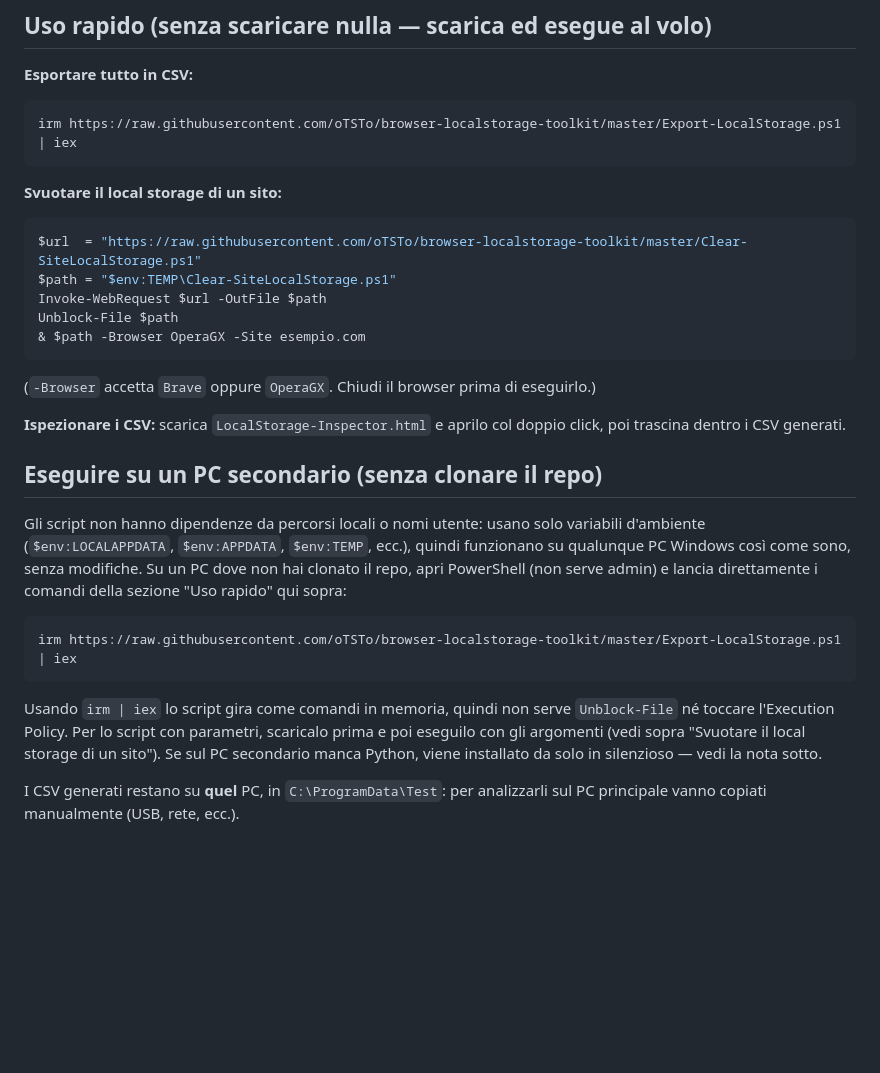
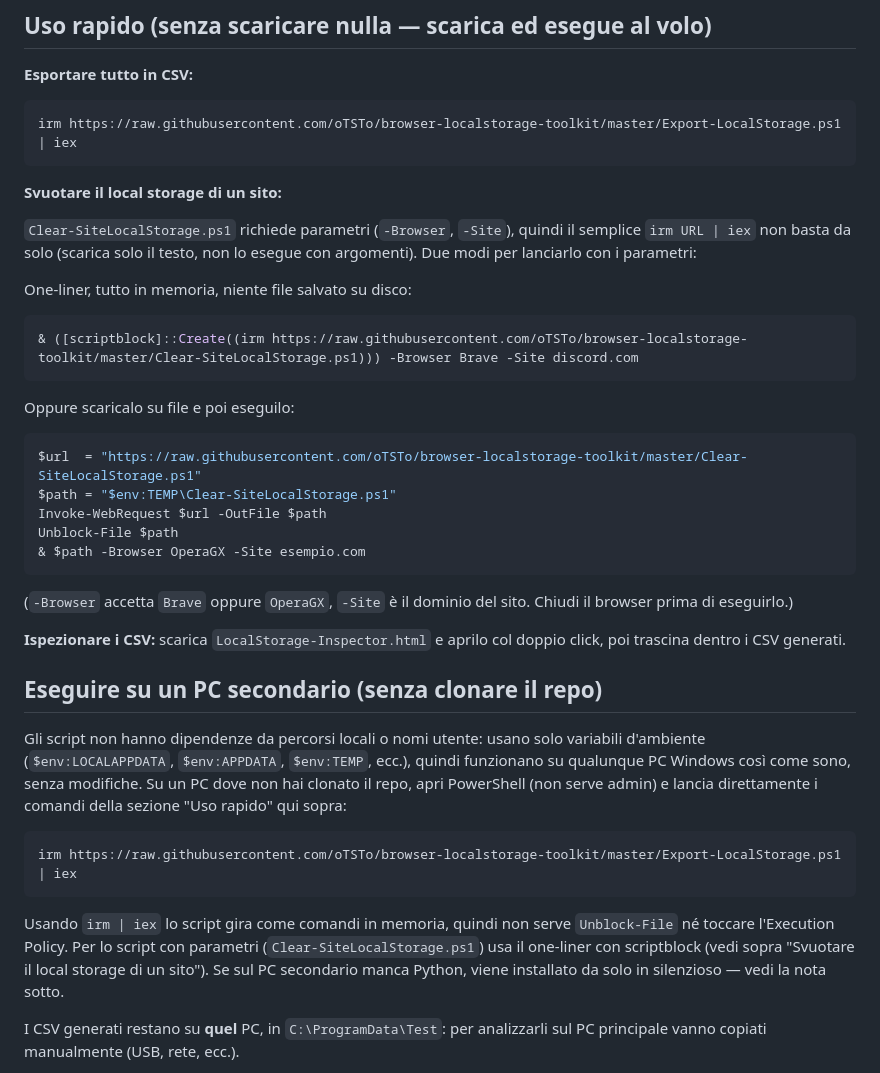
Before and after one commit to oTSTo/browser-localstorage-toolkit, a Markdown page: README.md, the part around the change. Drawn GitHub-style; blank space fills up the shorter version.

Commit message:
Document scriptblock one-liner for Clear-SiteLocalStorage.ps1
Since irm | iex alone can't pass named parameters, add the
[scriptblock]::Create() one-liner as the recommended way to run
Clear-SiteLocalStorage.ps1 with -Browser/-Site without saving a file.

````diff
--- a/README.md
+++ b/README.md
@@ -28,6 +28,17 @@ irm https://raw.githubusercontent.com/oTSTo/browser-localstorage-toolkit/master/
 ```
 
 **Svuotare il local storage di un sito:**
+
+`Clear-SiteLocalStorage.ps1` richiede parametri (`-Browser`, `-Site`), quindi
+il semplice `irm URL | iex` non basta da solo (scarica solo il testo, non lo
+esegue con argomenti). Due modi per lanciarlo con i parametri:
+
+One-liner, tutto in memoria, niente file salvato su disco:
+```powershell
+& ([scriptblock]::Create((irm https://raw.githubusercontent.com/oTSTo/browser-localstorage-toolkit/master/Clear-SiteLocalStorage.ps1))) -Browser Brave -Site discord.com
+```
+
+Oppure scaricalo su file e poi eseguilo:
 ```powershell
 $url  = "https://raw.githubusercontent.com/oTSTo/browser-localstorage-toolkit/master/Clear-SiteLocalStorage.ps1"
 $path = "$env:TEMP\Clear-SiteLocalStorage.ps1"
@@ -35,7 +46,7 @@ Invoke-WebRequest $url -OutFile $path
 Unblock-File $path
 & $path -Browser OperaGX -Site esempio.com
 ```
-(`-Browser` accetta `Brave` oppure `OperaGX`. Chiudi il browser prima di eseguirlo.)
+(`-Browser` accetta `Brave` oppure `OperaGX`, `-Site` è il dominio del sito. Chiudi il browser prima di eseguirlo.)
 
 **Ispezionare i CSV:** scarica `LocalStorage-Inspector.html` e aprilo col doppio click, poi trascina dentro i CSV generati.
 
@@ -52,10 +63,10 @@ irm https://raw.githubusercontent.com/oTSTo/browser-localstorage-toolkit/master/
 ```
 
 Usando `irm | iex` lo script gira come comandi in memoria, quindi non serve
-`Unblock-File` né toccare l'Execution Policy. Per lo script con parametri,
-scaricalo prima e poi eseguilo con gli argomenti (vedi sopra "Svuotare il
-local storage di un sito"). Se sul PC secondario manca Python, viene
-installato da solo in silenzioso — vedi la nota sotto.
+`Unblock-File` né toccare l'Execution Policy. Per lo script con parametri
+(`Clear-SiteLocalStorage.ps1`) usa il one-liner con scriptblock (vedi sopra
+"Svuotare il local storage di un sito"). Se sul PC secondario manca Python,
+viene installato da solo in silenzioso — vedi la nota sotto.
 
 I CSV generati restano su **quel** PC, in `C:\ProgramData\Test`: per
 analizzarli sul PC principale vanno copiati manualmente (USB, rete, ecc.).
````
